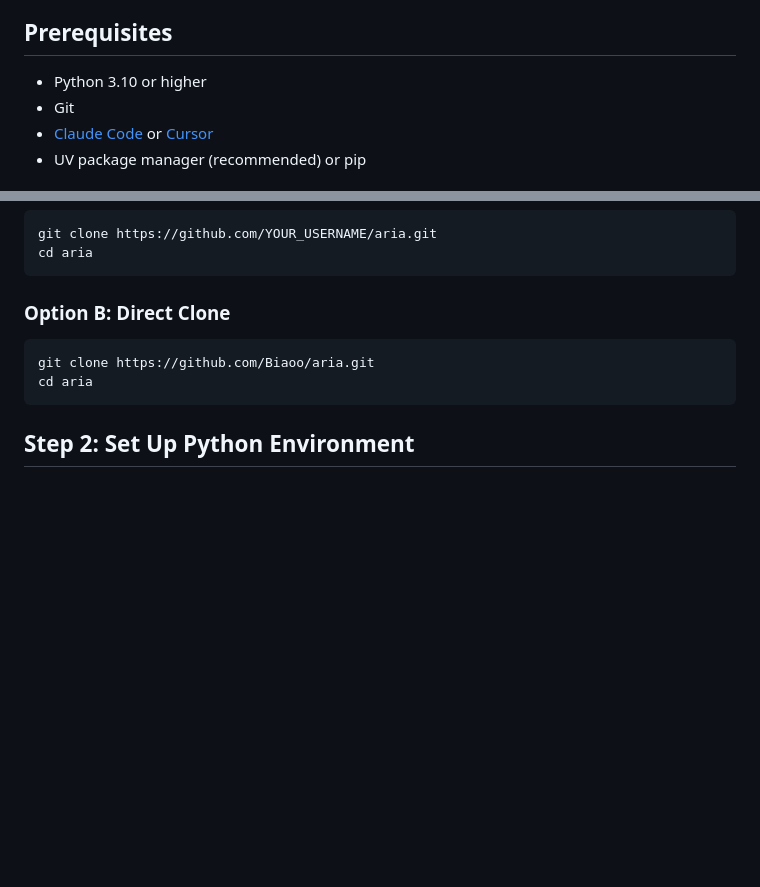
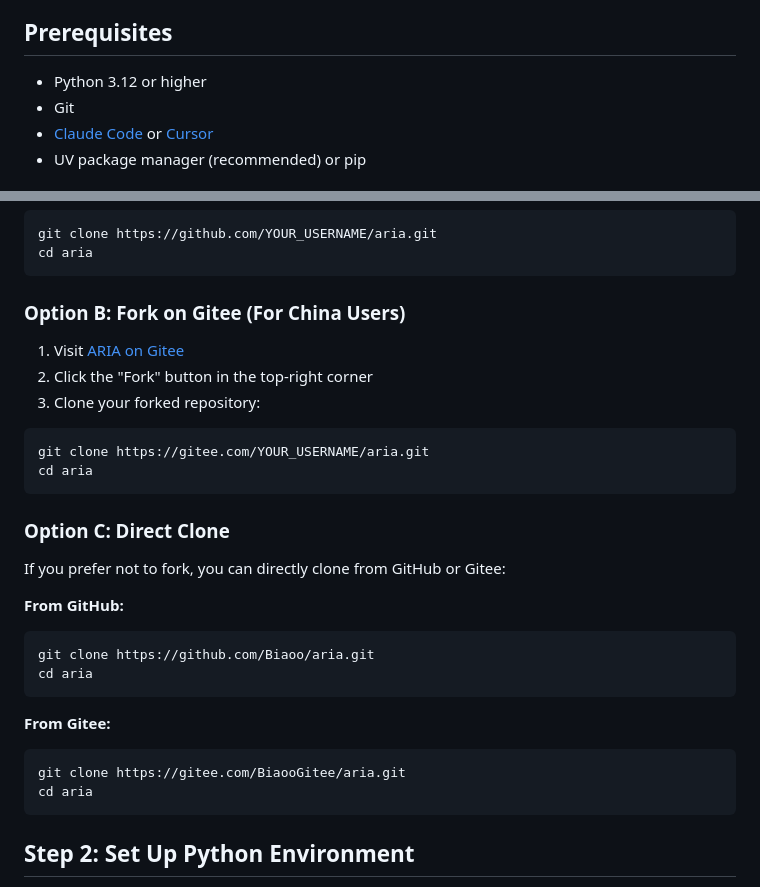
Before and after one commit to SalehAlhuqayl/aria, a Markdown page: GETTING_STARTED.md, 2 parts joined by grey strips. GitHub-like rendering; blank space fills up the shorter version.

````diff
--- a/GETTING_STARTED.md
+++ b/GETTING_STARTED.md
@@ -4,7 +4,7 @@ This guide will walk you through the complete process of using ARIA (Automated R
 
 ## Prerequisites
 
-- Python 3.10 or higher
+- Python 3.12 or higher
 - Git
 - [Claude Code](https://claude.com/product/claude-code) or [Cursor](https://www.cursor.com/)
 - UV package manager (recommended) or pip
@@ -22,10 +22,32 @@ git clone https://github.com/YOUR_USERNAME/aria.git
 cd aria
 ```
 
-### Option B: Direct Clone
+### Option B: Fork on Gitee (For China Users)
+
+1. Visit [ARIA on Gitee](https://gitee.com/BiaooGitee/aria)
+2. Click the "Fork" button in the top-right corner
+3. Clone your forked repository:
+
+```bash
+git clone https://gitee.com/YOUR_USERNAME/aria.git
+cd aria
+```
+
+### Option C: Direct Clone
+
+If you prefer not to fork, you can directly clone from GitHub or Gitee:
+
+**From GitHub:**
 
 ```bash
 git clone https://github.com/Biaoo/aria.git
+cd aria
+```
+
+**From Gitee:**
+
+```bash
+git clone https://gitee.com/BiaooGitee/aria.git
 cd aria
 ```
 
````
Also changed, not shown: other parts of GETTING_STARTED.md (+7 -0 lines), GETTING_STARTED_zh.md (+32 -3 lines).
